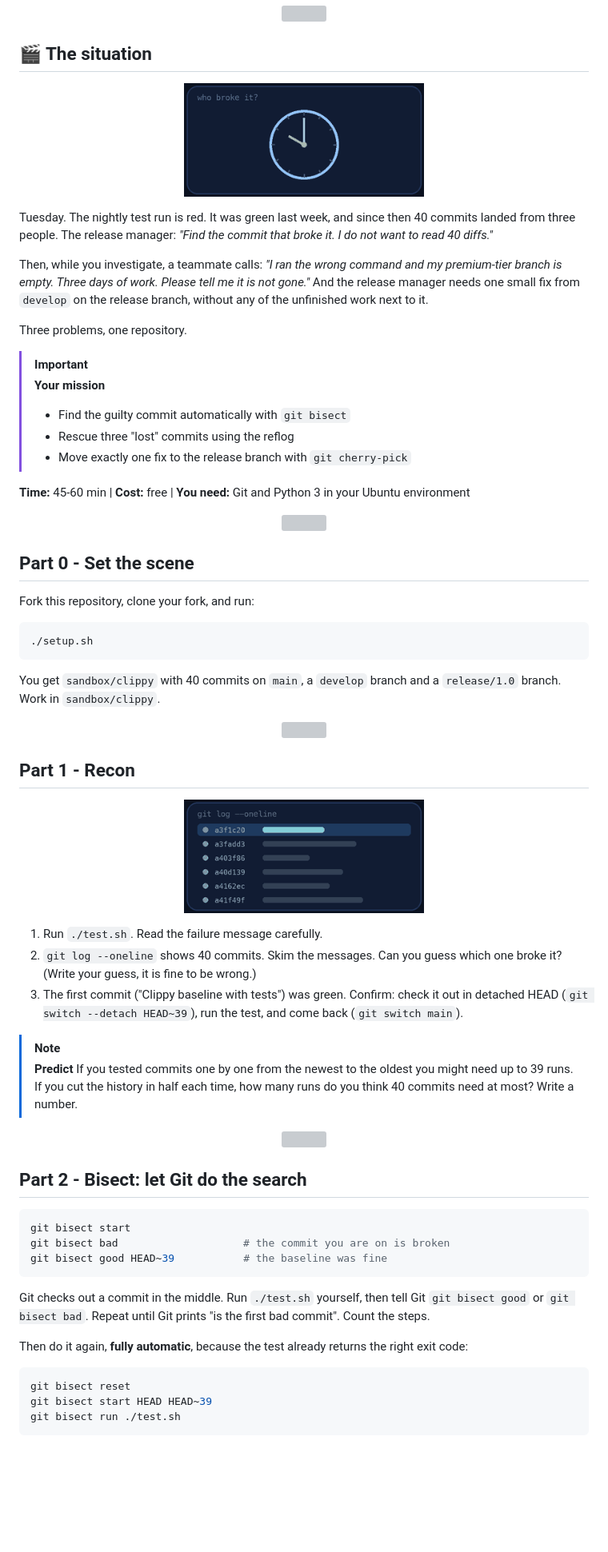
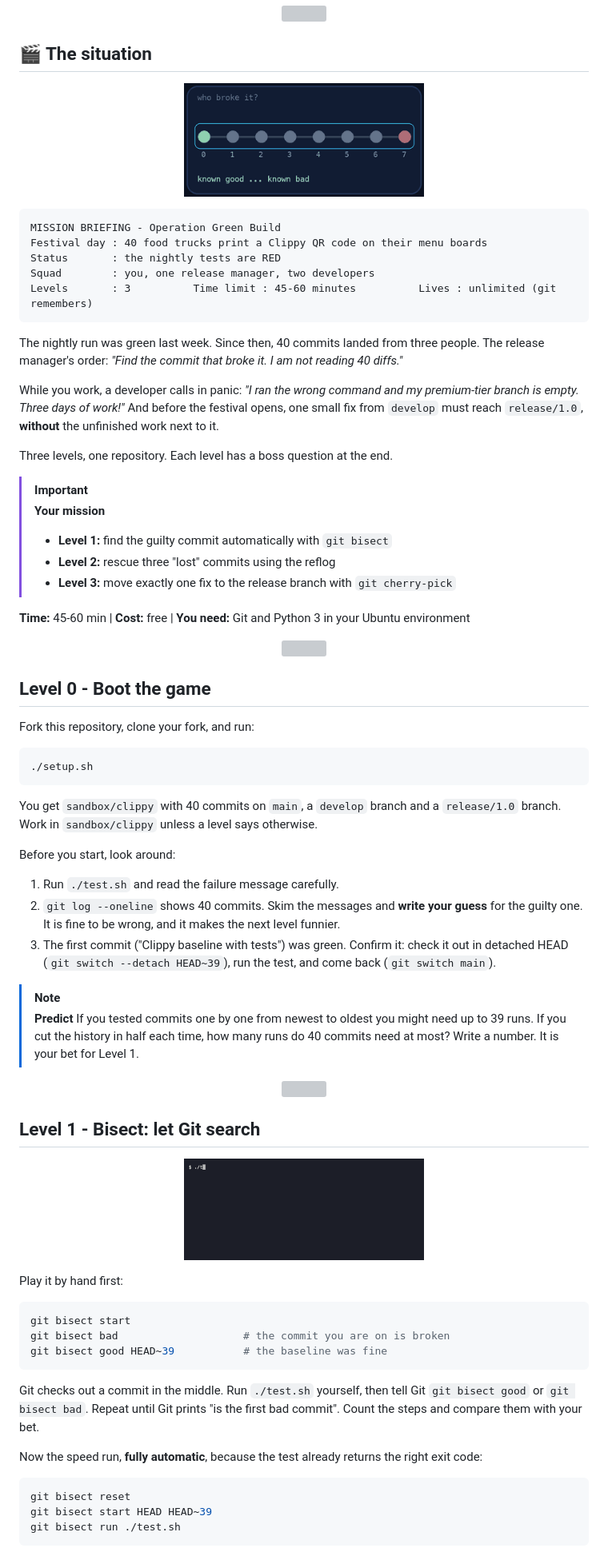
Before and after one commit to professordiogodev/devops-lab-git-bisect-reflog, a Markdown page: README.md, the part around one of its changes. Shown at 80% size. Drawn GitHub-style; pictures changed too: assets/gifs/recon.gif, assets/gifs/situation.gif; blank space fills up the shorter version; grey boxes are pictures that could not be loaded.

Commit message:
Lab: git-bisect-reflog

````diff
--- a/README.md
+++ b/README.md
@@ -26,21 +26,29 @@
 
-Tuesday. The nightly test run is red. It was green last week, and since then 40 commits landed from three people. The release manager: *"Find the commit that broke it. I do not want to read 40 diffs."*
+```text
+MISSION BRIEFING - Operation Green Build
+Festival day : 40 food trucks print a Clippy QR code on their menu boards
+Status       : the nightly tests are RED
+Squad        : you, one release manager, two developers
+Levels       : 3          Time limit : 45-60 minutes          Lives : unlimited (git remembers)
+```
 
-Then, while you investigate, a teammate calls: *"I ran the wrong command and my premium-tier branch is empty. Three days of work. Please tell me it is not gone."* And the release manager needs one small fix from `develop` on the release branch, without any of the unfinished work next to it.
+The nightly run was green last week. Since then, 40 commits landed from three people. The release manager's order: *"Find the commit that broke it. I am not reading 40 diffs."*
 
-Three problems, one repository.
+While you work, a developer calls in panic: *"I ran the wrong command and my premium-tier branch is empty. Three days of work!"* And before the festival opens, one small fix from `develop` must reach `release/1.0`, **without** the unfinished work next to it.
+
+Three levels, one repository. Each level has a boss question at the end.
 
 > [!IMPORTANT]
 > **Your mission**
-> - Find the guilty commit automatically with `git bisect`
-> - Rescue three "lost" commits using the reflog
-> - Move exactly one fix to the release branch with `git cherry-pick`
+> - **Level 1:** find the guilty commit automatically with `git bisect`
+> - **Level 2:** rescue three "lost" commits using the reflog
+> - **Level 3:** move exactly one fix to the release branch with `git cherry-pick`
 
 **Time:** 45-60 min | **Cost:** free | **You need:** Git and Python 3 in your Ubuntu environment
 
 <p align="center"><img src="assets/divider.svg" alt="" width="100%"></p>
 
-## Part 0 - Set the scene
+## Level 0 - Boot the game
 
 Fork this repository, clone your fork, and run:
 
@@ -48,9 +56,18 @@ Fork this repository, clone your fork, and run:
 ./setup.sh
 ```
 
-You get `sandbox/clippy` with 40 commits on `main`, a `develop` branch and a `release/1.0` branch. Work in `sandbox/clippy`.
+You get `sandbox/clippy` with 40 commits on `main`, a `develop` branch and a `release/1.0` branch. Work in `sandbox/clippy` unless a level says otherwise.
+
+Before you start, look around:
+
+1. Run `./test.sh` and read the failure message carefully.
+2. `git log --oneline` shows 40 commits. Skim the messages and **write your guess** for the guilty one. It is fine to be wrong, and it makes the next level funnier.
+3. The first commit ("Clippy baseline with tests") was green. Confirm it: check it out in detached HEAD (`git switch --detach HEAD~39`), run the test, and come back (`git switch main`).
+
+> [!NOTE]
+> **Predict** If you tested commits one by one from newest to oldest you might need up to 39 runs. If you cut the history in half each time, how many runs do 40 commits need at most? Write a number. It is your bet for Level 1.
 
 <p align="center"><img src="assets/divider.svg" alt="" width="100%"></p>
 
-## Part 1 - Recon
+## Level 1 - Bisect: let Git search
 
@@ -58,14 +75,5 @@ You get `sandbox/clippy` with 40 commits on `main`, a `develop` branch and a `re
 
-1. Run `./test.sh`. Read the failure message carefully.
-2. `git log --oneline` shows 40 commits. Skim the messages. Can you guess which one broke it? (Write your guess, it is fine to be wrong.)
-3. The first commit ("Clippy baseline with tests") was green. Confirm: check it out in detached HEAD (`git switch --detach HEAD~39`), run the test, and come back (`git switch main`).
-
-> [!NOTE]
-> **Predict** If you tested commits one by one from the newest to the oldest you might need up to 39 runs. If you cut the history in half each time, how many runs do you think 40 commits need at most? Write a number.
-
-<p align="center"><img src="assets/divider.svg" alt="" width="100%"></p>
-
-## Part 2 - Bisect: let Git do the search
+Play it by hand first:
 
 ```bash
 git bisect start
@@ -73,9 +81,9 @@ git bisect bad                    # the commit you are on is broken
 git bisect good HEAD~39           # the baseline was fine
 ```
 
-Git checks out a commit in the middle. Run `./test.sh` yourself, then tell Git `git bisect good` or `git bisect bad`. Repeat until Git prints "is the first bad commit". Count the steps.
+Git checks out a commit in the middle. Run `./test.sh` yourself, then tell Git `git bisect good` or `git bisect bad`. Repeat until Git prints "is the first bad commit". Count the steps and compare them with your bet.
 
-Then do it again, **fully automatic**, because the test already returns the right exit code:
+Now the speed run, **fully automatic**, because the test already returns the right exit code:
 
 ```bash
 git bisect reset
````
Also changed, not shown: other parts of README.md (+15 -13 lines), LAB.md (+40 -28 lines), assets/custom/recon.gif (added).
